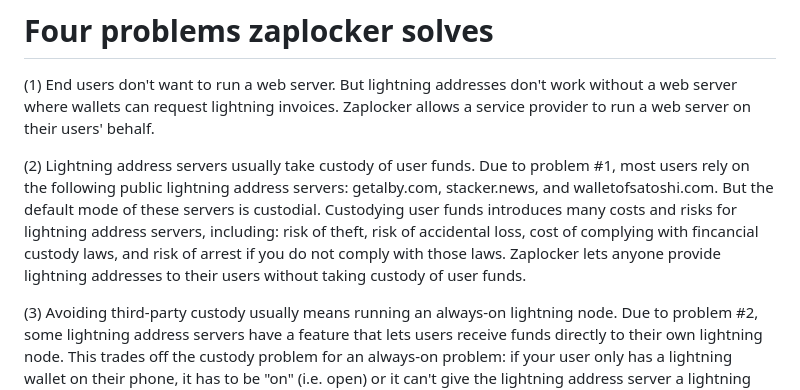
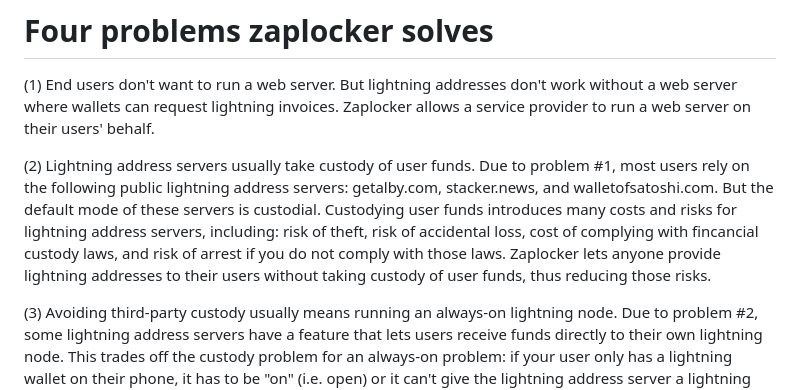
Before and after one commit to supertestnet/zaplocker, a Markdown page: README.md, the part around the change. GitHub-like rendering.

```diff
--- a/README.md
+++ b/README.md
@@ -9,7 +9,7 @@ Go here: https://zaplocker.com
 
 (1) End users don't want to run a web server. But lightning addresses don't work without a web server where wallets can request lightning invoices. Zaplocker allows a service provider to run a web server on their users' behalf.
 
-(2) Lightning address servers usually take custody of user funds. Due to problem #1, most users rely on the following public lightning address servers: getalby.com, stacker.news, and walletofsatoshi.com. But the default mode of these servers is custodial. Custodying user funds introduces many costs and risks for lightning address servers, including: risk of theft, risk of accidental loss, cost of complying with fincancial custody laws, and risk of arrest if you do not comply with those laws. Zaplocker lets anyone provide lightning addresses to their users without taking custody of user funds.
+(2) Lightning address servers usually take custody of user funds. Due to problem #1, most users rely on the following public lightning address servers: getalby.com, stacker.news, and walletofsatoshi.com. But the default mode of these servers is custodial. Custodying user funds introduces many costs and risks for lightning address servers, including: risk of theft, risk of accidental loss, cost of complying with fincancial custody laws, and risk of arrest if you do not comply with those laws. Zaplocker lets anyone provide lightning addresses to their users without taking custody of user funds, thus reducing those risks.
 
 (3) Avoiding third-party custody usually means running an always-on lightning node. Due to problem #2, some lightning address servers have a feature that lets users receive funds directly to their own lightning node. This trades off the custody problem for an always-on problem: if your user only has a lightning wallet on their phone, it has to be "on" (i.e. open) or it can't give the lightning address server a lightning invoice when someone requests one. Meaning many payments just fail before they even start. Zaplocker lets users avoid third-party custody *without* an always-on lightning node.
 
```
